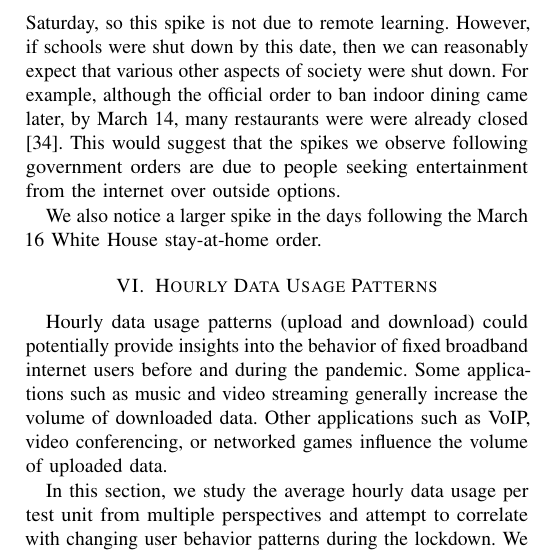
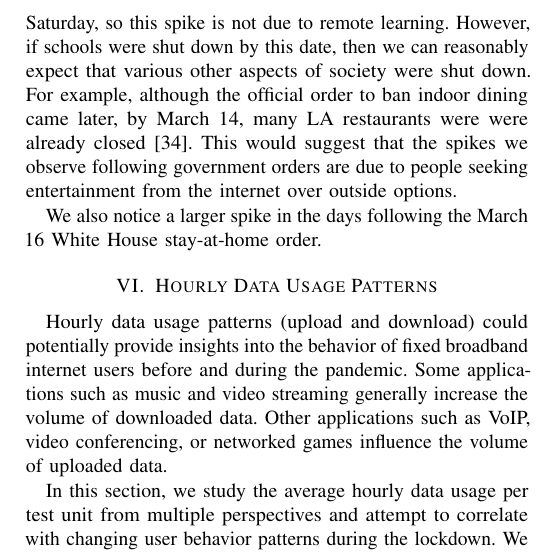
Before and after one commit to janakj/mba_covid, a LaTeX paper (main.tex, which reads amey.tex): part of one column of page 6 of 11, cut so that both start at the same text. Compiled offline with pdfLaTeX.

Commit message:
Updates from Overleaf

```diff
--- a/amey.tex
+++ b/amey.tex
@@ -34,6 +34,6 @@ To this end, we present in Figure \ref{fig:dailymetro_rural} the daily average d
 
 For many of the aforementioned cities, various levels of lockdowns were put in place on top of the White House's recommendations \ref{tab:state-lockdown}. Therefore, we additionally investigate if we can correlate these local ordinances with county-level usage patterns. Los Angeles (LA) county has the most test units in the FCC MBA dataset ($n=44$), so we examine the daily average downloaded data per user for all those residing in LA (Figure \ref{fig:dailymetro_rural}).
 
-We observe the first large spike on March 14, the day after many schools in the county shutdown \cite{haire2020LA}. March 14 was a Saturday, so this spike is not due to remote learning. However, if schools were shut down by this date, then we can reasonably expect that various other aspects of society were shut down. For example, although the official order to ban indoor dining came later, by March 14, many restaurants were were already closed \cite{eater2020}. This would suggest that the spikes we observe following government orders are due to people seeking entertainment from the internet over outside options.
+We observe the first large spike on March 14, the day after many schools in the county shutdown \cite{haire2020LA}. March 14 was a Saturday, so this spike is not due to remote learning. However, if schools were shut down by this date, then we can reasonably expect that various other aspects of society were shut down. For example, although the official order to ban indoor dining came later, by March 14, many LA restaurants were were already closed\cite{eater2020}. This would suggest that the spikes we observe following government orders are due to people seeking entertainment from the internet over outside options.
 
 We also notice a larger spike in the days following the March 16 White House stay-at-home order.
```
